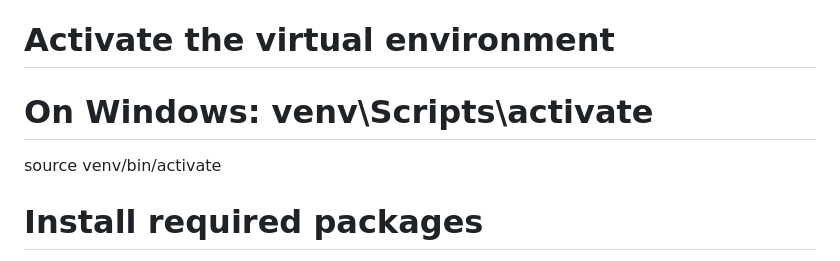
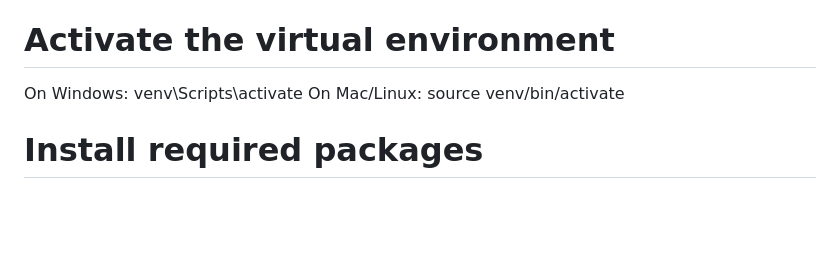
Before and after one commit to kushal-koochana/Bill_Splitter, a Markdown page: README.md, the part around the change. Drawn GitHub-style; blank space fills up the shorter version.

Commit message:
Update virtual environment activation instructions

```diff
--- a/README.md
+++ b/README.md
@@ -84,8 +84,8 @@ schema setup:
 python3 -m venv venv
 
 # Activate the virtual environment
-# On Windows: venv\Scripts\activate
-source venv/bin/activate
+On Windows: venv\Scripts\activate
+On Mac/Linux: source venv/bin/activate
 
 # Install required packages
 pip install -r requirements.txt
```
